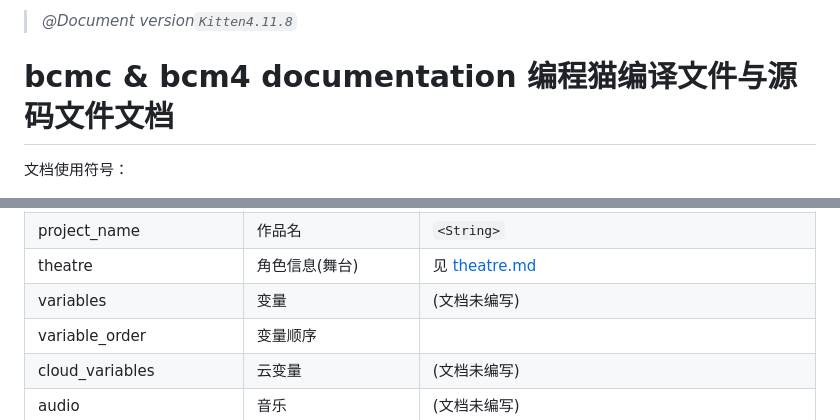
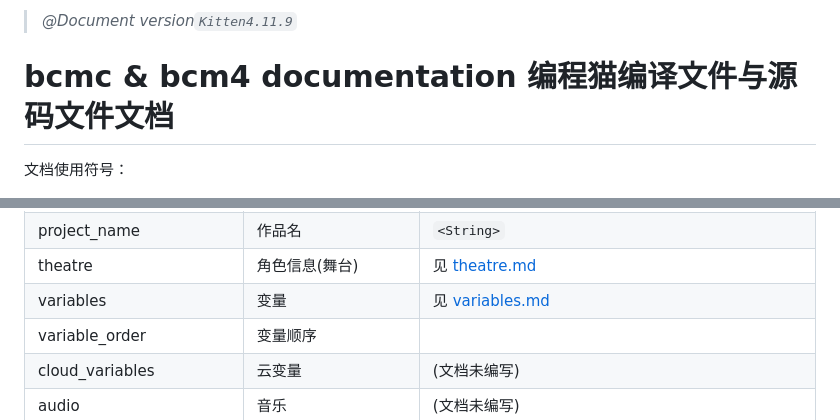
Before and after one commit to cinast/bcm-kitten.js, a Markdown page: bcmc.document/Main.md, 2 parts joined by grey strips. Rendered like a GitHub page.

Commit message:
适配变量文档

```diff
--- a/bcmc.document/Main.md
+++ b/bcmc.document/Main.md
@@ -1,4 +1,4 @@
-> _@Document version`Kitten4.11.8`_
+> _@Document version`Kitten4.11.9`_
 
 # bcmc & bcm4 documentation  编程猫编译文件与源码文件文档
 
@@ -43,7 +43,7 @@
 | `(?)`type                | _未知_                    | `1`                                              |
 | project_name             | 作品名                    | `<String>`                                       |
 | theatre                  | 角色信息(舞台)            | 见 [theatre.md](./theatre.md)                    |
-| variables                | 变量                      | (文档未编写)                                     |
+| variables                | 变量                      | 见 [variables.md](.variables/.md)               |
 | variable_order           | 变量顺序                  |                                                  |
 | cloud_variables          | 云变量                    | (文档未编写)                                     |
 | audio                    | 音乐                      | (文档未编写)                                     |
```
